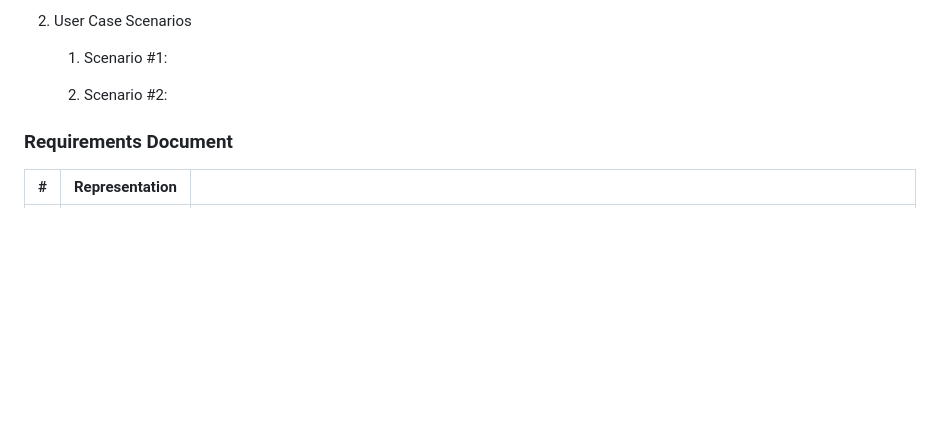
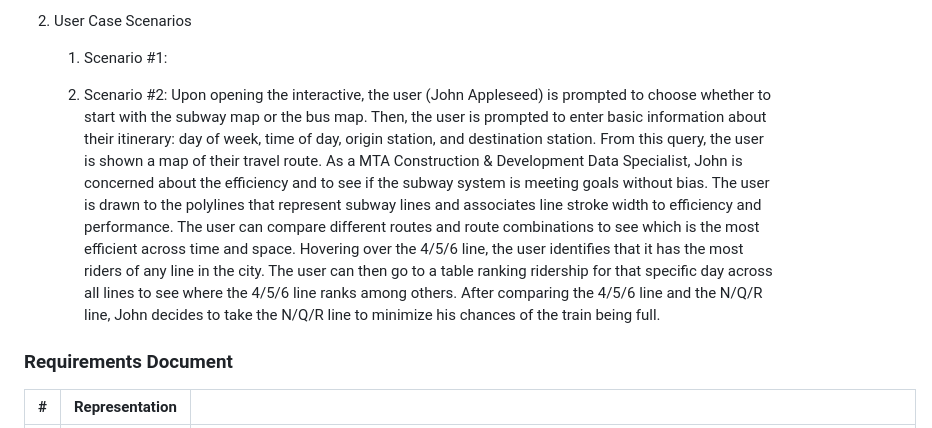
Before and after one commit to ldemars/webmapping_final_group-main, a Markdown page: README.md, the part around the change. GitHub-like rendering; blank space fills up the shorter version.

Commit message:
Added scenario 2

```diff
--- a/README.md
+++ b/README.md
@@ -18,6 +18,7 @@ Logan DeMars, Luke Casesa
 
 
     2. Scenario #2:
+    Upon opening the interactive, the user (John Appleseed) is prompted to choose whether to start with the subway map or the bus map. Then, the user is prompted to enter basic information about their itinerary: day of week, time of day, origin station, and destination station. From this query, the user is shown a map of their travel route. As a MTA Construction & Development Data Specialist, John is concerned about the efficiency and to see if the subway system is meeting goals without bias. The user is drawn to the polylines that represent subway lines and associates line stroke width to efficiency and performance. The user can compare different routes and route combinations to see which is the most efficient across time and space. Hovering over the 4/5/6 line, the user identifies that it has the most riders of any line in the city. The user can then go to a table ranking ridership for that specific day across all lines to see where the 4/5/6 line ranks among others. After comparing the 4/5/6 line and the N/Q/R line, John decides to take the N/Q/R line to minimize his chances of the train being full.
 
 
 ### Requirements Document
```
